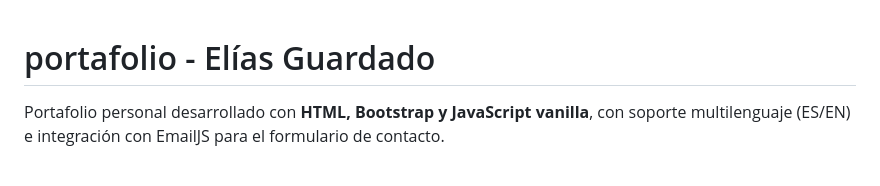
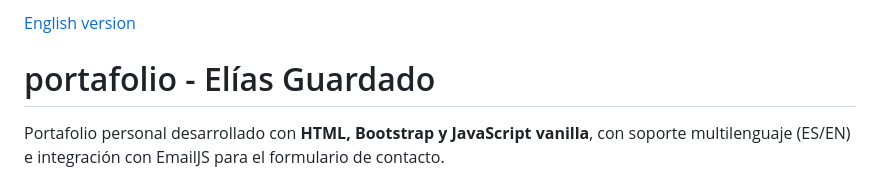
Before and after one commit to Elias-J-Guardado/portafolio-Elias, a Markdown page: README.md, the part around the change. GitHub-like rendering.

Commit message:
Modificando README.md y añadiendo versión en inglés

```diff
--- a/README.md
+++ b/README.md
@@ -1,3 +1,5 @@
+[English version](./README.en.md)
+
 # portafolio - Elías Guardado
 
 Portafolio personal desarrollado con **HTML, Bootstrap y JavaScript vanilla**, con soporte multilenguaje (ES/EN) e integración con EmailJS para el formulario de contacto.
```
Also changed, not shown: README.en.md (added, +138 -0 lines).
